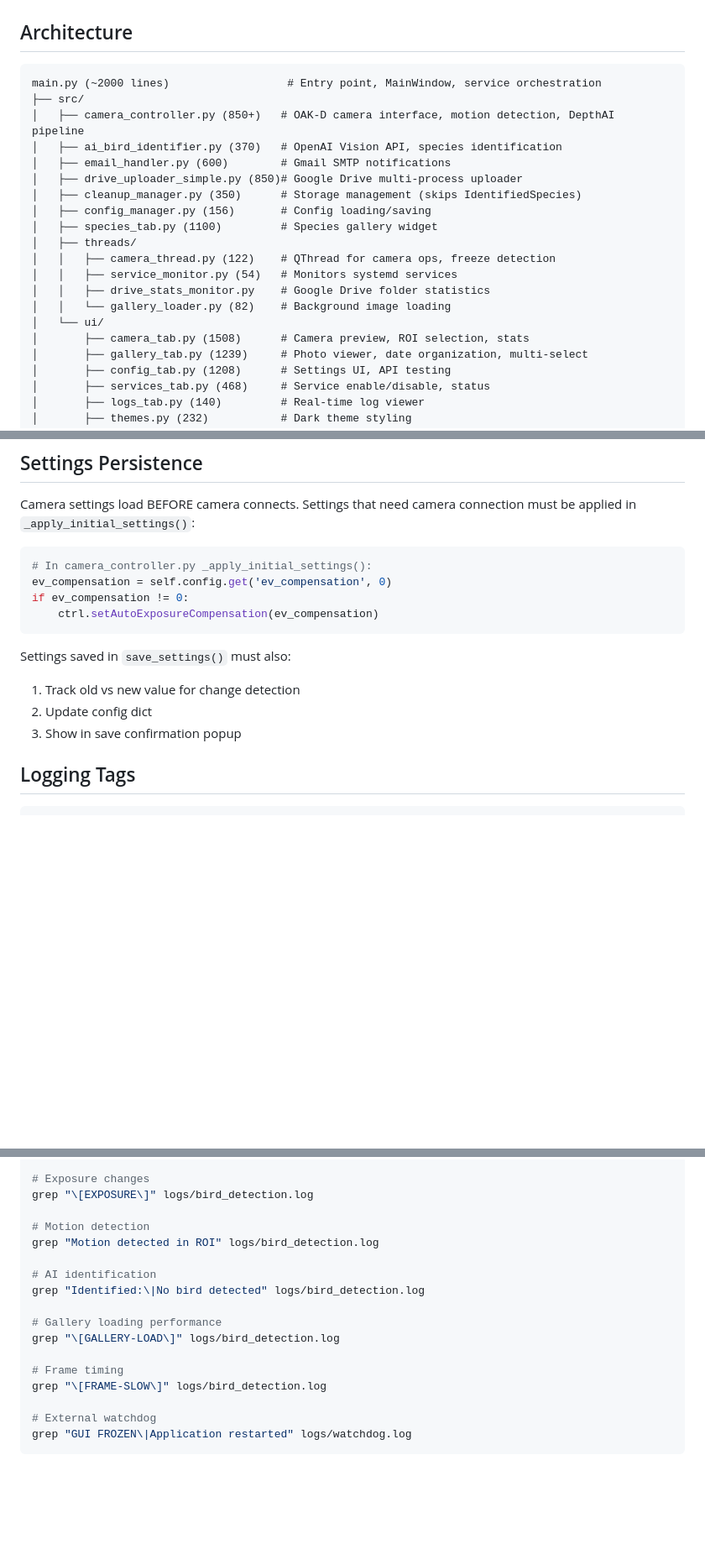
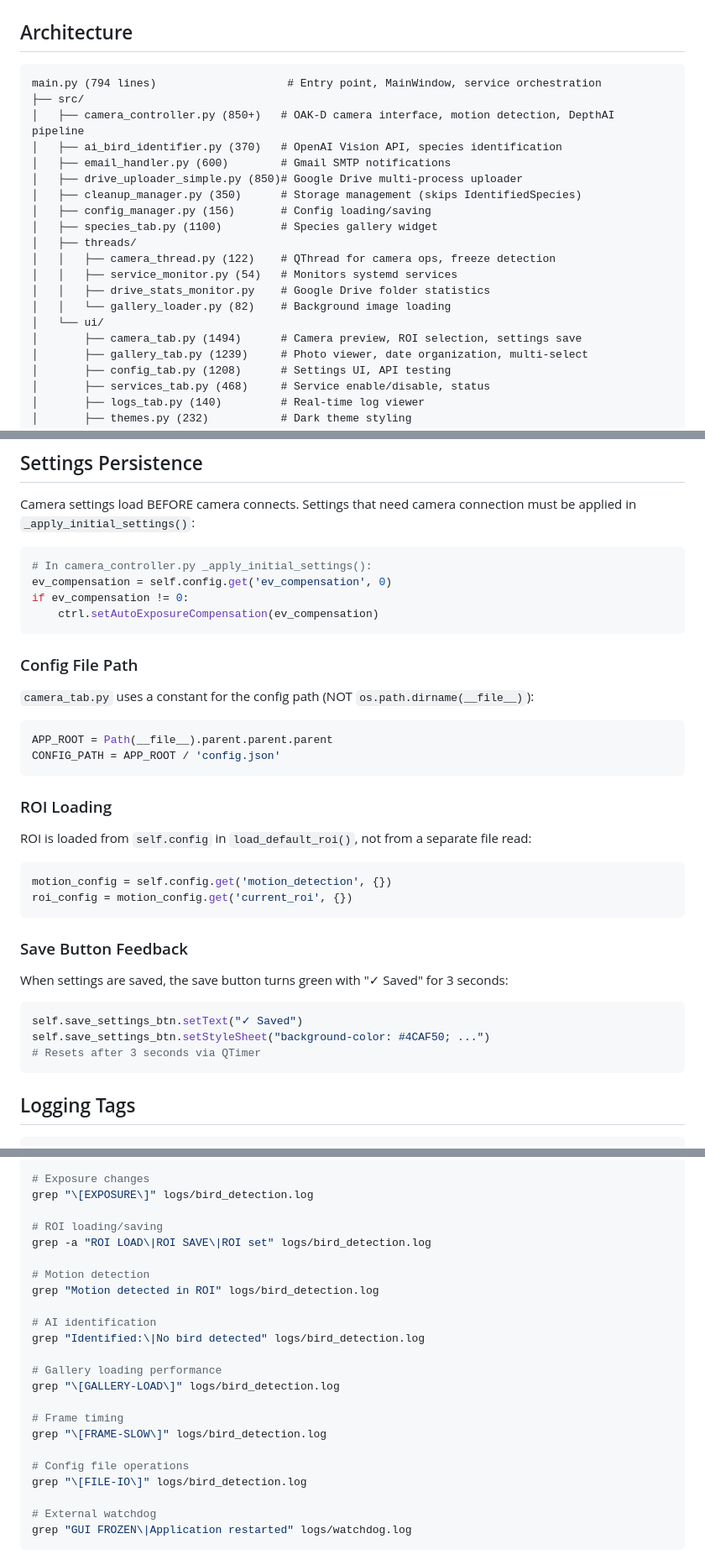
Before and after one commit to jaysettle/Bird_Bath_Photography, a Markdown page: CLAUDE.md, 3 parts joined by grey strips. Shown at 84% size. Rendered like a GitHub page; blank space fills up the shorter version.

Commit message:
Update CLAUDE.md with ROI fix docs and accurate line counts
- Fix main.py line count (794, not ~2000)
- Fix camera_tab.py line count (1494)
- Add CONFIG_PATH pattern documentation
- Add ROI loading from self.config docs
- Add save button green feedback docs
- Add ROI and FILE-IO logging tags
- Update common issues with ROI troubleshooting

🤖 Generated with [Claude Code](https://claude.com/claude-code)

Co-Authored-By: Claude Opus 4.5 <noreply@anthropic.com>

````diff
--- a/CLAUDE.md
+++ b/CLAUDE.md
@@ -52,7 +52,7 @@ lsusb | grep -i luxonis      # Should show OAK camera
 ## Architecture
 
 ```
-main.py (~2000 lines)                  # Entry point, MainWindow, service orchestration
+main.py (794 lines)                    # Entry point, MainWindow, service orchestration
 ├── src/
 │   ├── camera_controller.py (850+)   # OAK-D camera interface, motion detection, DepthAI pipeline
 │   ├── ai_bird_identifier.py (370)   # OpenAI Vision API, species identification
@@ -67,7 +67,7 @@ main.py (~2000 lines)                  # Entry point, MainWindow, service orches
 │   │   ├── drive_stats_monitor.py    # Google Drive folder statistics
 │   │   └── gallery_loader.py (82)    # Background image loading
 │   └── ui/
-│       ├── camera_tab.py (1508)      # Camera preview, ROI selection, stats
+│       ├── camera_tab.py (1494)      # Camera preview, ROI selection, settings save
 │       ├── gallery_tab.py (1239)     # Photo viewer, date organization, multi-select
 │       ├── config_tab.py (1208)      # Settings UI, API testing
 │       ├── services_tab.py (468)     # Service enable/disable, status
@@ -168,10 +168,27 @@ if ev_compensation != 0:
     ctrl.setAutoExposureCompensation(ev_compensation)
 ```
 
-Settings saved in `save_settings()` must also:
-1. Track old vs new value for change detection
-2. Update config dict
-3. Show in save confirmation popup
+### Config File Path
+`camera_tab.py` uses a constant for the config path (NOT `os.path.dirname(__file__)`):
+```python
+APP_ROOT = Path(__file__).parent.parent.parent
+CONFIG_PATH = APP_ROOT / 'config.json'
+```
+
+### ROI Loading
+ROI is loaded from `self.config` in `load_default_roi()`, not from a separate file read:
+```python
+motion_config = self.config.get('motion_detection', {})
+roi_config = motion_config.get('current_roi', {})
+```
+
+### Save Button Feedback
+When settings are saved, the save button turns green with "✓ Saved" for 3 seconds:
+```python
+self.save_settings_btn.setText("✓ Saved")
+self.save_settings_btn.setStyleSheet("background-color: #4CAF50; ...")
+# Resets after 3 seconds via QTimer
+```
 
 ## Logging Tags
 
@@ -191,6 +208,9 @@ grep "\[EV\]" logs/bird_detection.log
 # Exposure changes
 grep "\[EXPOSURE\]" logs/bird_detection.log
 
+# ROI loading/saving
+grep -a "ROI LOAD\|ROI SAVE\|ROI set" logs/bird_detection.log
+
 # Motion detection
 grep "Motion detected in ROI" logs/bird_detection.log
 
@@ -202,6 +222,9 @@ grep "\[GALLERY-LOAD\]" logs/bird_detection.log
 
 # Frame timing
 grep "\[FRAME-SLOW\]" logs/bird_detection.log
+
+# Config file operations
+grep "\[FILE-IO\]" logs/bird_detection.log
 
 # External watchdog
 grep "GUI FROZEN\|Application restarted" logs/watchdog.log
````
Also changed, not shown: other parts of CLAUDE.md (+3 -1 lines).
